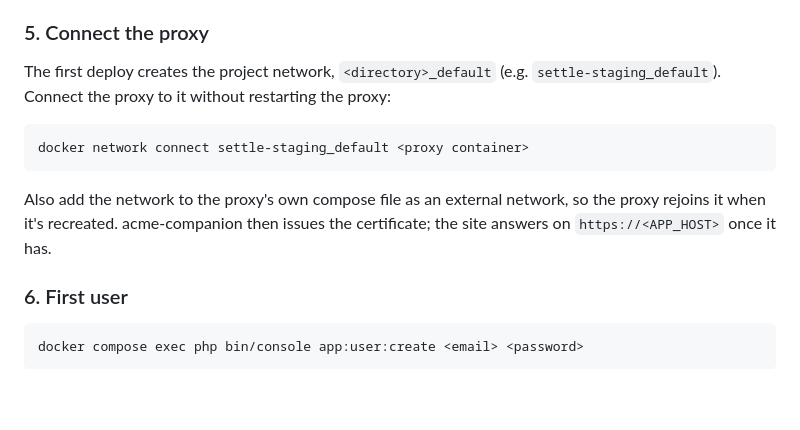
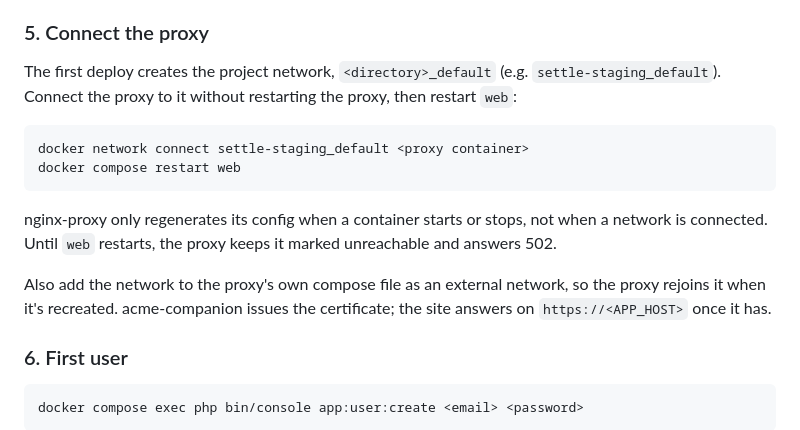
Before and after one commit to ame180/settle, a Markdown page: DEPLOYMENT.md, the part around the change. Drawn GitHub-style; blank space fills up the shorter version.

Commit message:
docs: restart web after connecting the proxy to a new environment's network

````diff
--- a/DEPLOYMENT.md
+++ b/DEPLOYMENT.md
@@ -92,13 +92,16 @@ Run the workflow (see [Deploying](#deploying)). The first build creates the `set
 
 ### 5. Connect the proxy
 
-The first deploy creates the project network, `<directory>_default` (e.g. `settle-staging_default`). Connect the proxy to it without restarting the proxy:
+The first deploy creates the project network, `<directory>_default` (e.g. `settle-staging_default`). Connect the proxy to it without restarting the proxy, then restart `web`:
 
 ```bash
 docker network connect settle-staging_default <proxy container>
+docker compose restart web
 ```
 
-Also add the network to the proxy's own compose file as an external network, so the proxy rejoins it when it's recreated. acme-companion then issues the certificate; the site answers on `https://<APP_HOST>` once it has.
+nginx-proxy only regenerates its config when a container starts or stops, not when a network is connected. Until `web` restarts, the proxy keeps it marked unreachable and answers 502.
+
+Also add the network to the proxy's own compose file as an external network, so the proxy rejoins it when it's recreated. acme-companion issues the certificate; the site answers on `https://<APP_HOST>` once it has.
 
 ### 6. First user
 
````
